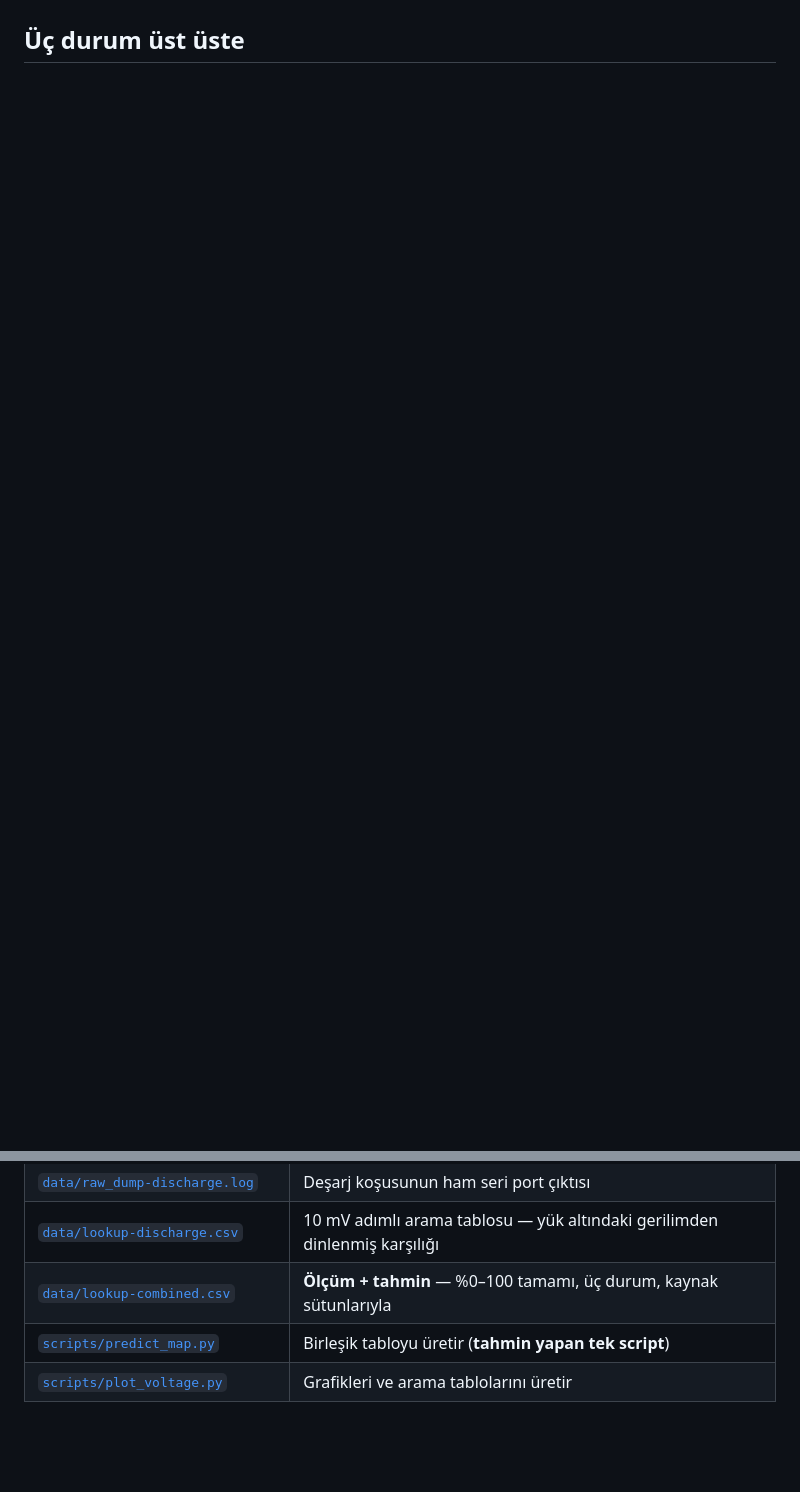
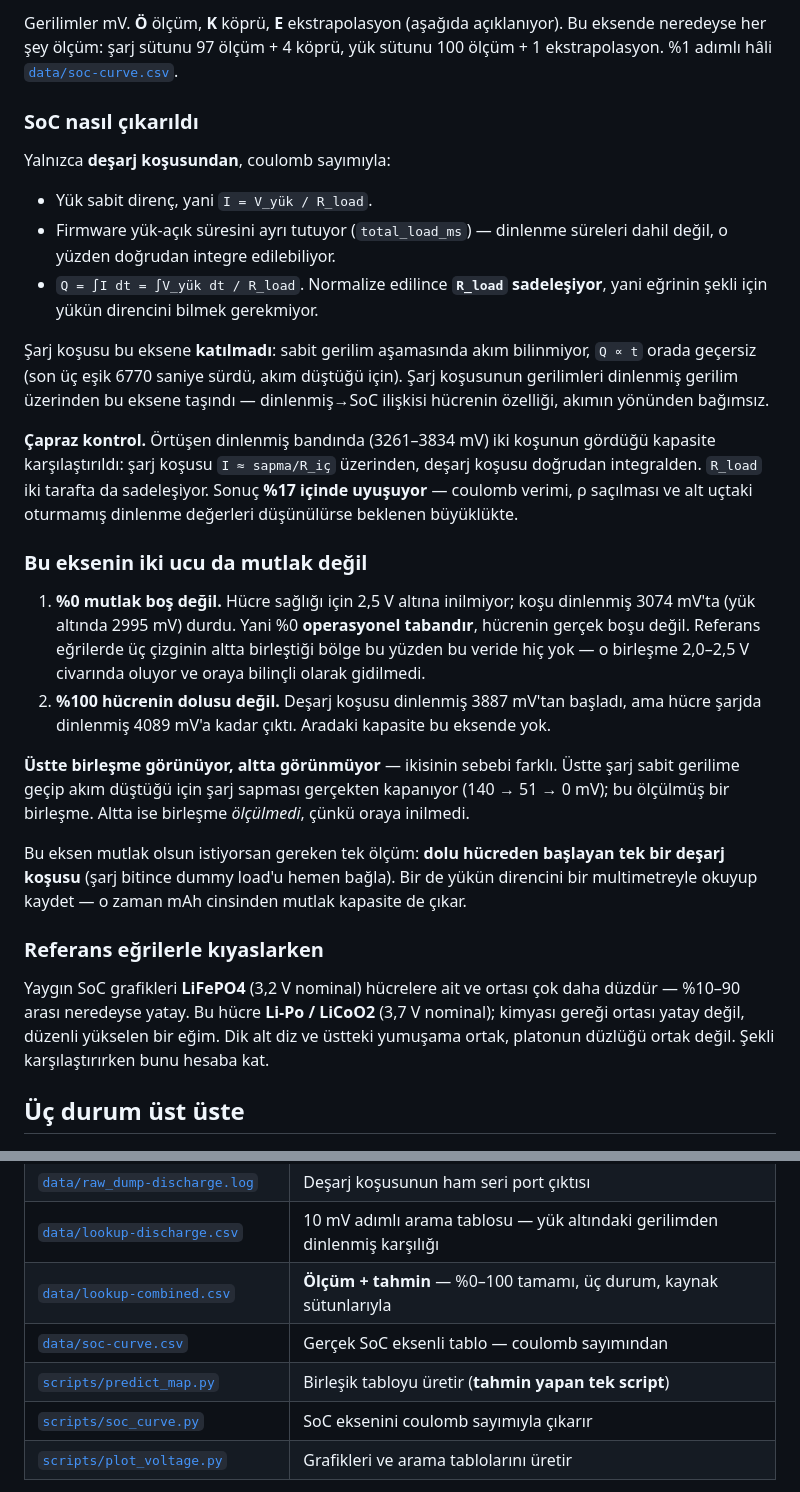
Before and after one commit to ardaacala/powerxtra-px103049-voltage-map, a Markdown page: README.md, 2 parts joined by grey strips. Drawn GitHub-style; blank space fills up the shorter version.

```diff
--- a/README.md
+++ b/README.md
@@ -15,3 +47,53 @@ hücre için her iki yönde ölçülmüş sayılarla verir.
+Gerilimler mV. **Ö** ölçüm, **K** köprü, **E** ekstrapolasyon (aşağıda açıklanıyor).
+Bu eksende neredeyse her şey ölçüm: şarj sütunu 97 ölçüm + 4 köprü, yük sütunu
+100 ölçüm + 1 ekstrapolasyon. %1 adımlı hâli
+[`data/soc-curve.csv`](data/soc-curve.csv).
+
+### SoC nasıl çıkarıldı
+
+Yalnızca **deşarj koşusundan**, coulomb sayımıyla:
+
+- Yük sabit direnç, yani `I = V_yük / R_load`.
+- Firmware yük-açık süresini ayrı tutuyor (`total_load_ms`) — dinlenme süreleri
+  dahil değil, o yüzden doğrudan integre edilebiliyor.
+- `Q = ∫I dt = ∫V_yük dt / R_load`. Normalize edilince **`R_load` sadeleşiyor**,
+  yani eğrinin şekli için yükün direncini bilmek gerekmiyor.
+
+Şarj koşusu bu eksene **katılmadı**: sabit gerilim aşamasında akım bilinmiyor,
+`Q ∝ t` orada geçersiz (son üç eşik 6770 saniye sürdü, akım düştüğü için). Şarj
+koşusunun gerilimleri dinlenmiş gerilim üzerinden bu eksene taşındı — dinlenmiş→SoC
+ilişkisi hücrenin özelliği, akımın yönünden bağımsız.
+
+**Çapraz kontrol.** Örtüşen dinlenmiş bandında (3261–3834 mV) iki koşunun gördüğü
+kapasite karşılaştırıldı: şarj koşusu `I ≈ sapma/R_iç` üzerinden, deşarj koşusu
+doğrudan integralden. `R_load` iki tarafta da sadeleşiyor. Sonuç **%17 içinde
+uyuşuyor** — coulomb verimi, ρ saçılması ve alt uçtaki oturmamış dinlenme değerleri
+düşünülürse beklenen büyüklükte.
+
+### Bu eksenin iki ucu da mutlak değil
+
+1. **%0 mutlak boş değil.** Hücre sağlığı için 2,5 V altına inilmiyor; koşu dinlenmiş
+   3074 mV'ta (yük altında 2995 mV) durdu. Yani %0 **operasyonel tabandır**, hücrenin
+   gerçek boşu değil. Referans eğrilerde üç çizginin altta birleştiği bölge bu yüzden
+   bu veride hiç yok — o birleşme 2,0–2,5 V civarında oluyor ve oraya bilinçli olarak
+   gidilmedi.
+2. **%100 hücrenin dolusu değil.** Deşarj koşusu dinlenmiş 3887 mV'tan başladı, ama
+   hücre şarjda dinlenmiş 4089 mV'a kadar çıktı. Aradaki kapasite bu eksende yok.
+
+**Üstte birleşme görünüyor, altta görünmüyor** — ikisinin sebebi farklı. Üstte şarj
+sabit gerilime geçip akım düştüğü için şarj sapması gerçekten kapanıyor (140 → 51 → 0
+mV); bu ölçülmüş bir birleşme. Altta ise birleşme *ölçülmedi*, çünkü oraya inilmedi.
+
+Bu eksen mutlak olsun istiyorsan gereken tek ölçüm: **dolu hücreden başlayan tek bir
+deşarj koşusu** (şarj bitince dummy load'u hemen bağla). Bir de yükün direncini bir
+multimetreyle okuyup kaydet — o zaman mAh cinsinden mutlak kapasite de çıkar.
+
+### Referans eğrilerle kıyaslarken
+
+Yaygın SoC grafikleri **LiFePO4** (3,2 V nominal) hücrelere ait ve ortası çok daha
+düzdür — %10–90 arası neredeyse yatay. Bu hücre **Li-Po / LiCoO2** (3,7 V nominal);
+kimyası gereği ortası yatay değil, düzenli yükselen bir eğim. Dik alt diz ve üstteki
+yumuşama ortak, platonun düzlüğü ortak değil. Şekli karşılaştırırken bunu hesaba kat.
 
 ## Üç durum üst üste
 
@@ -241,7 +323,9 @@ Başlangıç (şarj hiç açılmadan, dinlenmiş): **3255,2 mV**.
 | [`data/raw_dump-discharge.log`](data/raw_dump-discharge.log) | Deşarj koşusunun ham seri port çıktısı |
 | [`data/lookup-discharge.csv`](data/lookup-discharge.csv) | 10 mV adımlı arama tablosu — yük altındaki gerilimden dinlenmiş karşılığı |
 | [`data/lookup-combined.csv`](data/lookup-combined.csv) | **Ölçüm + tahmin** — %0–100 tamamı, üç durum, kaynak sütunlarıyla |
+| [`data/soc-curve.csv`](data/soc-curve.csv) | Gerçek SoC eksenli tablo — coulomb sayımından |
 | [`scripts/predict_map.py`](scripts/predict_map.py) | Birleşik tabloyu üretir (**tahmin yapan tek script**) |
+| [`scripts/soc_curve.py`](scripts/soc_curve.py) | SoC eksenini coulomb sayımıyla çıkarır |
 | [`scripts/plot_voltage.py`](scripts/plot_voltage.py) | Grafikleri ve arama tablolarını üretir |
 
 Deşarj koşusunun CSV kolonları şarj koşusundan farklı adlandırılır: `load_elapsed_ms`,
```
Also changed, not shown: other parts of README.md (+46 -7 lines), graphs/soc_curve-dark.png (added), graphs/soc_curve-light.png (added), 7 other files.
